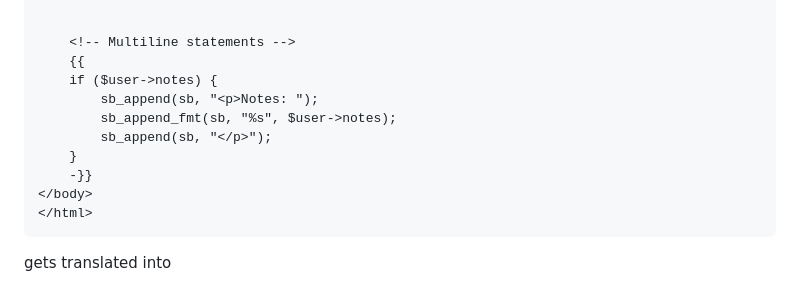
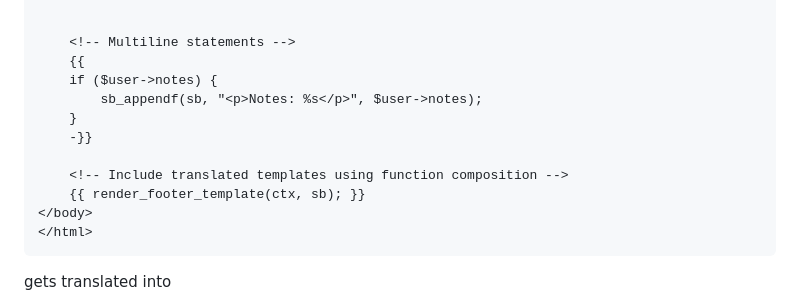
Before and after one commit to oduortoni/c-http-server, a Markdown page: docs/template-system-specification.md, the part around the change. Drawn GitHub-style.

Commit message:
Adds an example of template composition
* Also fixes multiline example that used outdated string builder API

````diff
--- a/docs/template-system-specification.md
+++ b/docs/template-system-specification.md
@@ -48,11 +48,12 @@ Let's start with showcase of most of the features.
     <!-- Multiline statements -->
     {{
     if ($user->notes) {
-        sb_append(sb, "<p>Notes: ");
-        sb_append_fmt(sb, "%s", $user->notes);
-        sb_append(sb, "</p>");
+        sb_appendf(sb, "<p>Notes: %s</p>", $user->notes);
     }
     -}}
+
+    <!-- Include translated templates using function composition -->
+    {{ render_footer_template(ctx, sb); }}
 </body>
 </html>
 ```
````
